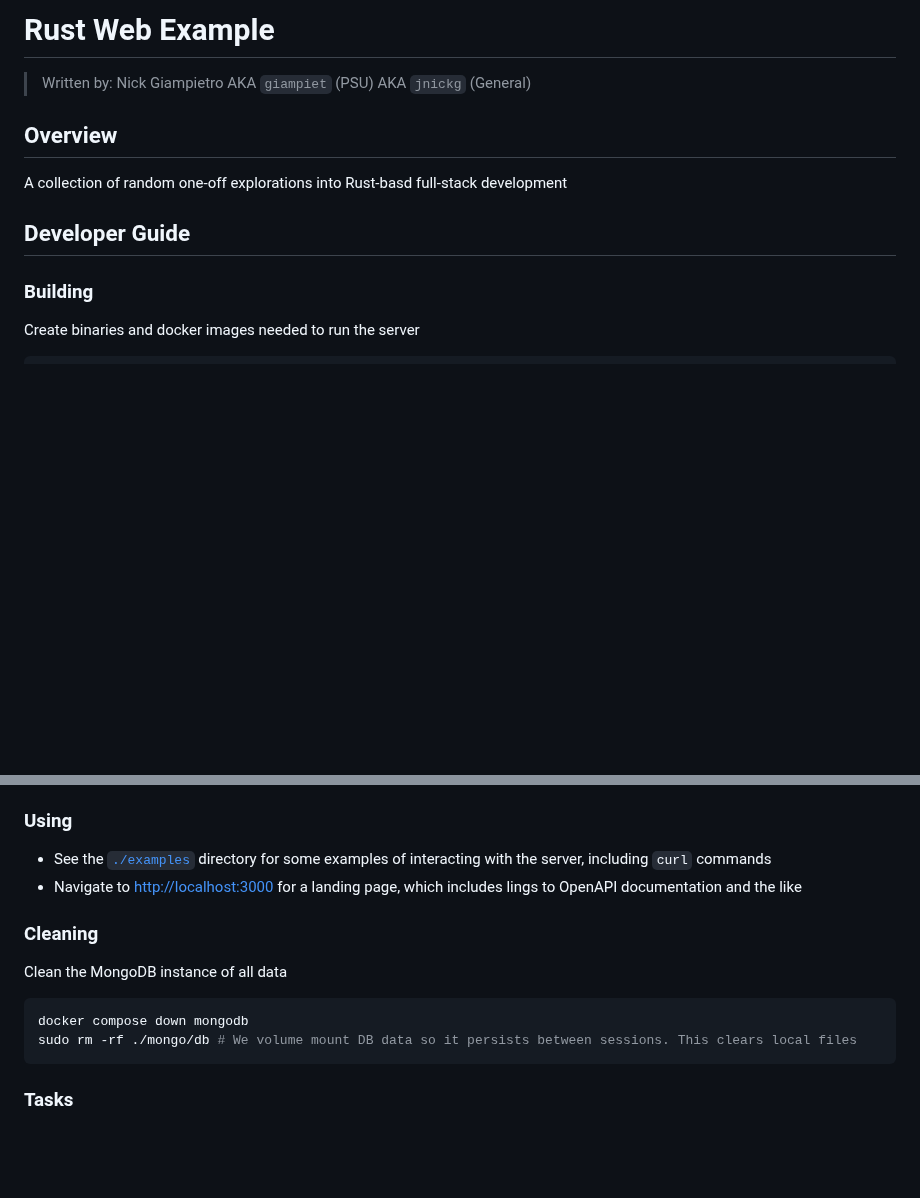
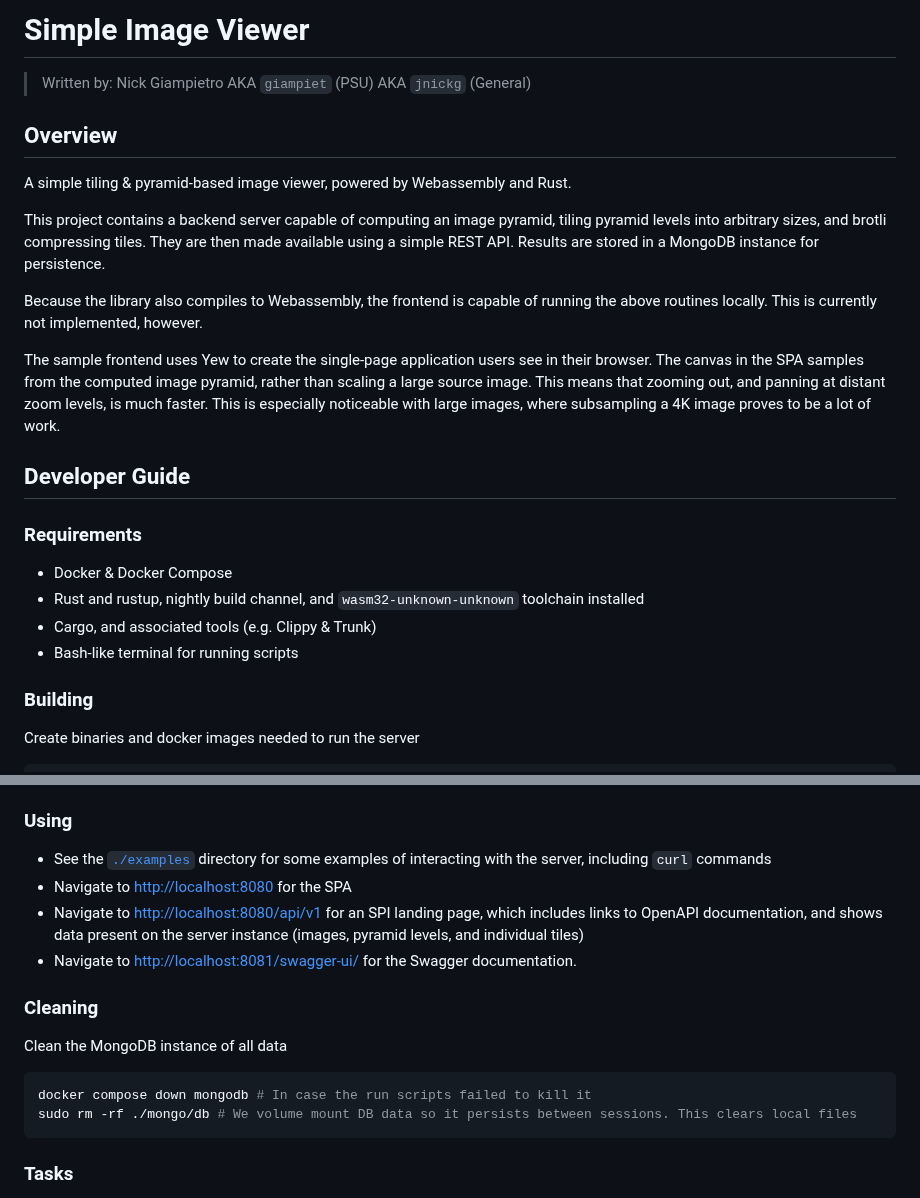
Before and after one commit to jnickg/rust-explorations, a Markdown page: README.md, 2 parts joined by grey strips. Drawn GitHub-style; blank space fills up the shorter version.

````diff
--- a/README.md
+++ b/README.md
@@ -1,4 +1,4 @@
-# Rust Web Example
+# Simple Image Viewer
 
 > Written by: Nick Giampietro
 > AKA `giampiet` (PSU)
@@ -6,9 +6,22 @@
 
 ## Overview
 
-A collection of random one-off explorations into Rust-basd full-stack development
+A simple tiling & pyramid-based image viewer, powered by Webassembly and Rust.
+
+This project contains a backend server capable of computing an image pyramid, tiling pyramid levels into arbitrary sizes, and brotli compressing tiles. They are then made available using a simple REST API. Results are stored in a MongoDB instance for persistence.
+
+Because the library also compiles to Webassembly, the frontend is capable of running the above routines locally. This is currently not implemented, however.
+
+The sample frontend uses Yew to create the single-page application users see in their browser. The canvas in the SPA samples from the computed image pyramid, rather than scaling a large source image. This means that zooming out, and panning at distant zoom levels, is much faster. This is especially noticeable with large images, where subsampling a 4K image proves to be a lot of work.
 
 ## Developer Guide
+
+### Requirements
+
+- Docker & Docker Compose
+- Rust and rustup, nightly build channel, and `wasm32-unknown-unknown` toolchain installed
+- Cargo, and associated tools (e.g. Clippy & Trunk)
+- Bash-like terminal for running scripts
 
 ### Building
 
@@ -43,14 +56,16 @@ docker compose up --build -d mongodb --force-recreate
 ### Using
 
 - See the [`./examples`](./examples/) directory for some examples of interacting with the server, including `curl` commands
-- Navigate to [http://localhost:3000](http://localhost:3000) for a landing page, which includes lings to OpenAPI documentation and the like
+- Navigate to [http://localhost:8080](http://localhost:8080) for the SPA
+- Navigate to [http://localhost:8080/api/v1](http://localhost:8080/api/v1/) for an SPI landing page, which includes links to OpenAPI documentation, and shows data present on the server instance (images, pyramid levels, and individual tiles)
+- Navigate to [http://localhost:8081/swagger-ui/](http://localhost:8081/swagger-ui/) for the Swagger documentation.
 
 ### Cleaning
 
 Clean the MongoDB instance of all data
 
 ```bash
-docker compose down mongodb
+docker compose down mongodb # In case the run scripts failed to kill it
 sudo rm -rf ./mongo/db # We volume mount DB data so it persists between sessions. This clears local files
 ```
 
````
